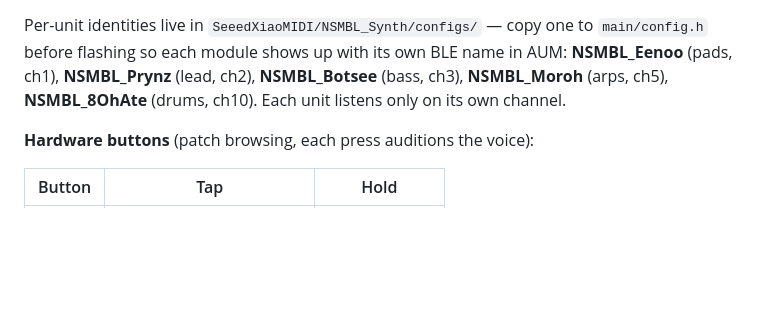
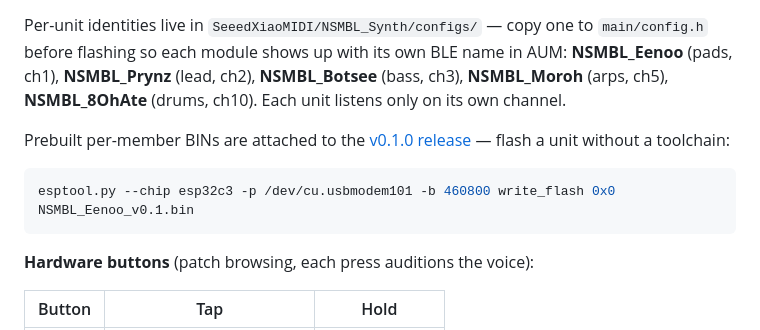
Before and after one commit to aTanguay/Enssemble.io, a Markdown page: README.md, the part around the change. Rendered like a GitHub page; blank space fills up the shorter version.

````diff
--- a/README.md
+++ b/README.md
@@ -88,6 +88,11 @@ Hardware GM wavetable synth via SAM2695 chip. 128 GM patches, full CC passthroug
 
 Per-unit identities live in `SeeedXiaoMIDI/NSMBL_Synth/configs/` — copy one to `main/config.h` before flashing so each module shows up with its own BLE name in AUM: **NSMBL_Eenoo** (pads, ch1), **NSMBL_Prynz** (lead, ch2), **NSMBL_Botsee** (bass, ch3), **NSMBL_Moroh** (arps, ch5), **NSMBL_8OhAte** (drums, ch10). Each unit listens only on its own channel.
 
+Prebuilt per-member BINs are attached to the [v0.1.0 release](https://github.com/aTanguay/Enssemble.io/releases/tag/v0.1.0) — flash a unit without a toolchain:
+```bash
+esptool.py --chip esp32c3 -p /dev/cu.usbmodem101 -b 460800 write_flash 0x0 NSMBL_Eenoo_v0.1.bin
+```
+
 **Hardware buttons** (patch browsing, each press auditions the voice):
 
 | Button | Tap | Hold |
````
Also changed, not shown: PLANNING.md (+22 -3 lines), TASKS.md (+16 -4 lines).
